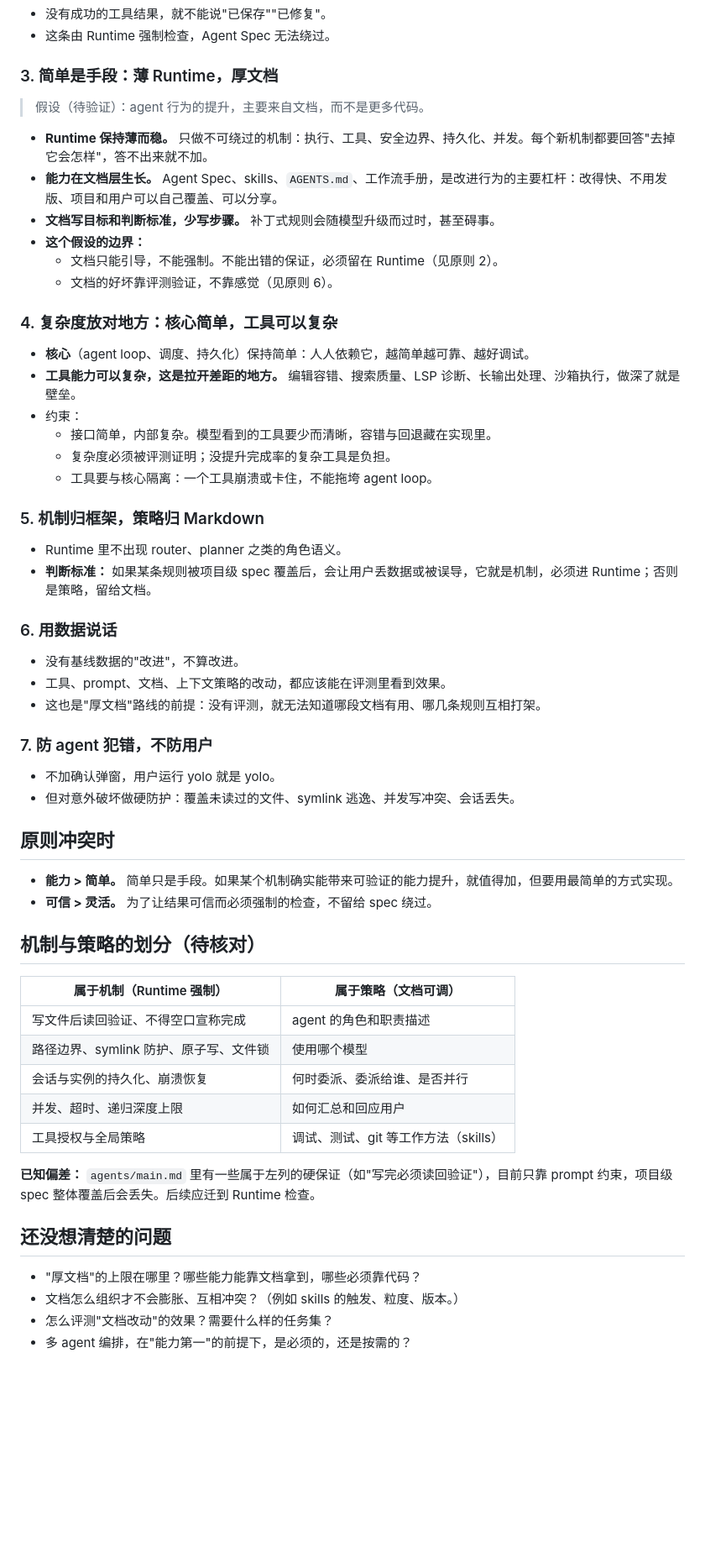
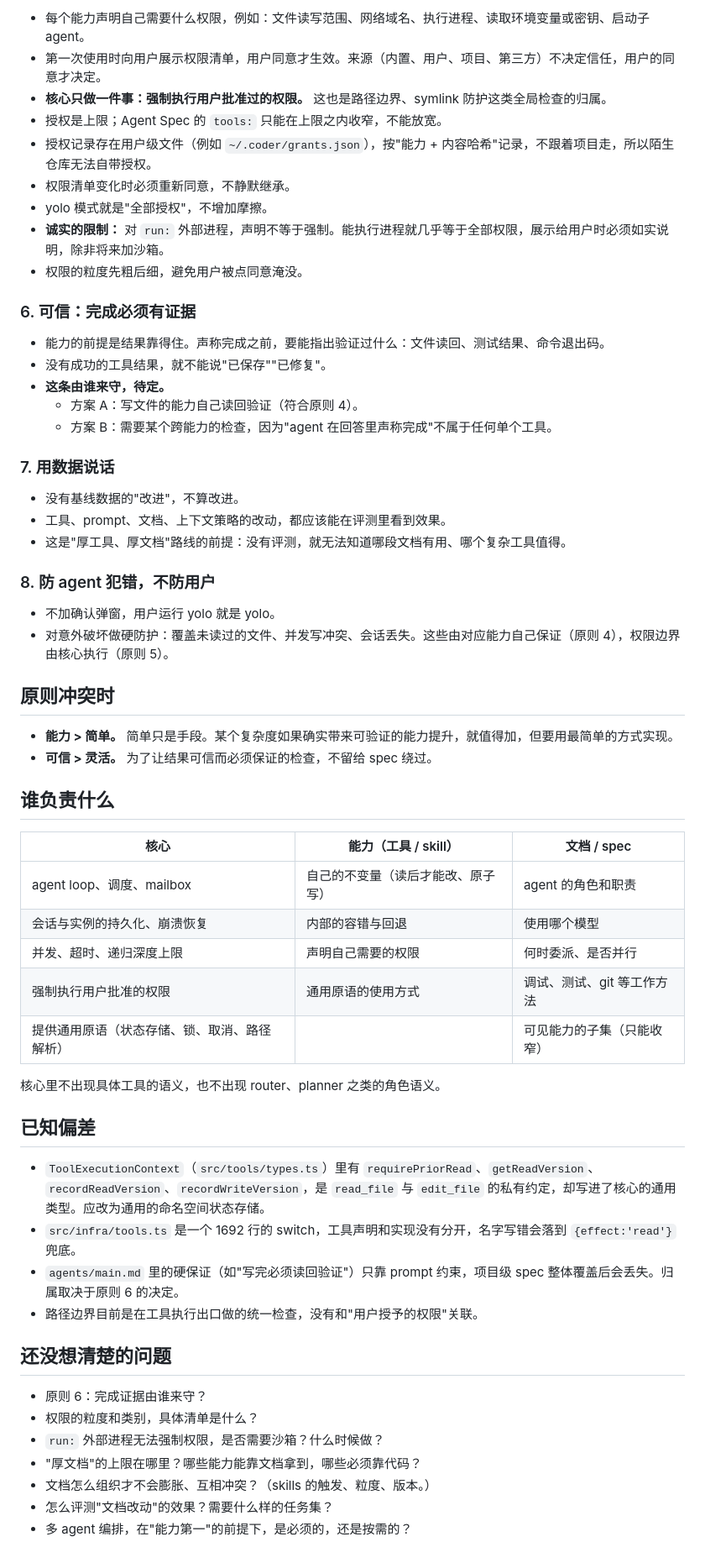
Before and after one commit to elyar-adil/coder, a Markdown page: docs/philosophy.md, the part around one of its changes. Shown at 84% size. Rendered like a GitHub page; blank space fills up the shorter version.

Commit message:
docs(philosophy): fold in capability unification, tool-owned invariants, permission model
Co-Authored-By: Claude Sonnet 5.5 <noreply@anthropic.com>
Claude-Session: https://claude.ai/code/session_019VnAC1hR7Lr5a2mDF95YFR

```diff
--- a/docs/philosophy.md
+++ b/docs/philosophy.md
@@ -22,62 +71,62 @@
+- 每个能力声明自己需要什么权限，例如：文件读写范围、网络域名、执行进程、读取环境变量或密钥、启动子 agent。
+- 第一次使用时向用户展示权限清单，用户同意才生效。来源（内置、用户、项目、第三方）不决定信任，用户的同意才决定。
+- **核心只做一件事：强制执行用户批准过的权限。** 这也是路径边界、symlink 防护这类全局检查的归属。
+- 授权是上限；Agent Spec 的 `tools:` 只能在上限之内收窄，不能放宽。
+- 授权记录存在用户级文件（例如 `~/.coder/grants.json`），按"能力 + 内容哈希"记录，不跟着项目走，所以陌生仓库无法自带授权。
+- 权限清单变化时必须重新同意，不静默继承。
+- yolo 模式就是"全部授权"，不增加摩擦。
+- **诚实的限制：** 对 `run:` 外部进程，声明不等于强制。能执行进程就几乎等于全部权限，展示给用户时必须如实说明，除非将来加沙箱。
+- 权限的粒度先粗后细，避免用户被点同意淹没。
+
+### 6. 可信：完成必须有证据
+
+- 能力的前提是结果靠得住。声称完成之前，要能指出验证过什么：文件读回、测试结果、命令退出码。
 - 没有成功的工具结果，就不能说"已保存""已修复"。
-- 这条由 Runtime 强制检查，Agent Spec 无法绕过。
+- **这条由谁来守，待定。**
+  - 方案 A：写文件的能力自己读回验证（符合原则 4）。
+  - 方案 B：需要某个跨能力的检查，因为"agent 在回答里声称完成"不属于任何单个工具。
 
-### 3. 简单是手段：薄 Runtime，厚文档
-
-> 假设（待验证）：agent 行为的提升，主要来自文档，而不是更多代码。
-
-- **Runtime 保持薄而稳。** 只做不可绕过的机制：执行、工具、安全边界、持久化、并发。每个新机制都要回答"去掉它会怎样"，答不出来就不加。
-- **能力在文档层生长。** Agent Spec、skills、`AGENTS.md`、工作流手册，是改进行为的主要杠杆：改得快、不用发版、项目和用户可以自己覆盖、可以分享。
-- **文档写目标和判断标准，少写步骤。** 补丁式规则会随模型升级而过时，甚至碍事。
-- **这个假设的边界：**
-  - 文档只能引导，不能强制。不能出错的保证，必须留在 Runtime（见原则 2）。
-  - 文档的好坏靠评测验证，不靠感觉（见原则 6）。
-
-### 4. 复杂度放对地方：核心简单，工具可以复杂
-
-- **核心**（agent loop、调度、持久化）保持简单：人人依赖它，越简单越可靠、越好调试。
-- **工具能力可以复杂，这是拉开差距的地方。** 编辑容错、搜索质量、LSP 诊断、长输出处理、沙箱执行，做深了就是壁垒。
-- 约束：
-  - 接口简单，内部复杂。模型看到的工具要少而清晰，容错与回退藏在实现里。
-  - 复杂度必须被评测证明；没提升完成率的复杂工具是负担。
-  - 工具要与核心隔离：一个工具崩溃或卡住，不能拖垮 agent loop。
-
-### 5. 机制归框架，策略归 Markdown
-
-- Runtime 里不出现 router、planner 之类的角色语义。
-- **判断标准：** 如果某条规则被项目级 spec 覆盖后，会让用户丢数据或被误导，它就是机制，必须进 Runtime；否则是策略，留给文档。
-
-### 6. 用数据说话
+### 7. 用数据说话
 
 - 没有基线数据的"改进"，不算改进。
 - 工具、prompt、文档、上下文策略的改动，都应该能在评测里看到效果。
-- 这也是"厚文档"路线的前提：没有评测，就无法知道哪段文档有用、哪几条规则互相打架。
+- 这是"厚工具、厚文档"路线的前提：没有评测，就无法知道哪段文档有用、哪个复杂工具值得。
 
-### 7. 防 agent 犯错，不防用户
+### 8. 防 agent 犯错，不防用户
 
 - 不加确认弹窗，用户运行 yolo 就是 yolo。
-- 但对意外破坏做硬防护：覆盖未读过的文件、symlink 逃逸、并发写冲突、会话丢失。
+- 对意外破坏做硬防护：覆盖未读过的文件、并发写冲突、会话丢失。这些由对应能力自己保证（原则 4），权限边界由核心执行（原则 5）。
 
 ## 原则冲突时
 
-- **能力 > 简单。** 简单只是手段。如果某个机制确实能带来可验证的能力提升，就值得加，但要用最简单的方式实现。
-- **可信 > 灵活。** 为了让结果可信而必须强制的检查，不留给 spec 绕过。
+- **能力 > 简单。** 简单只是手段。某个复杂度如果确实带来可验证的能力提升，就值得加，但要用最简单的方式实现。
+- **可信 > 灵活。** 为了让结果可信而必须保证的检查，不留给 spec 绕过。
 
-## 机制与策略的划分（待核对）
+## 谁负责什么
 
-| 属于机制（Runtime 强制） | 属于策略（文档可调） |
-|---|---|
-| 写文件后读回验证、不得空口宣称完成 | agent 的角色和职责描述 |
-| 路径边界、symlink 防护、原子写、文件锁 | 使用哪个模型 |
-| 会话与实例的持久化、崩溃恢复 | 何时委派、委派给谁、是否并行 |
-| 并发、超时、递归深度上限 | 如何汇总和回应用户 |
-| 工具授权与全局策略 | 调试、测试、git 等工作方法（skills） |
+| 核心 | 能力（工具 / skill） | 文档 / spec |
+|---|---|---|
+| agent loop、调度、mailbox | 自己的不变量（读后才能改、原子写） | agent 的角色和职责 |
+| 会话与实例的持久化、崩溃恢复 | 内部的容错与回退 | 使用哪个模型 |
+| 并发、超时、递归深度上限 | 声明自己需要的权限 | 何时委派、是否并行 |
+| 强制执行用户批准的权限 | 通用原语的使用方式 | 调试、测试、git 等工作方法 |
+| 提供通用原语（状态存储、锁、取消、路径解析） | | 可见能力的子集（只能收窄） |
 
-**已知偏差：** `agents/main.md` 里有一些属于左列的硬保证（如"写完必须读回验证"），目前只靠 prompt 约束，项目级 spec 整体覆盖后会丢失。后续应迁到 Runtime 检查。
+核心里不出现具体工具的语义，也不出现 router、planner 之类的角色语义。
+
+## 已知偏差
+
+- `ToolExecutionContext`（`src/tools/types.ts`）里有 `requirePriorRead`、`getReadVersion`、`recordReadVersion`、`recordWriteVersion`，是 `read_file` 与 `edit_file` 的私有约定，却写进了核心的通用类型。应改为通用的命名空间状态存储。
+- `src/infra/tools.ts` 是一个 1692 行的 switch，工具声明和实现没有分开，名字写错会落到 `{effect:'read'}` 兜底。
+- `agents/main.md` 里的硬保证（如"写完必须读回验证"）只靠 prompt 约束，项目级 spec 整体覆盖后会丢失。归属取决于原则 6 的决定。
+- 路径边界目前是在工具执行出口做的统一检查，没有和"用户授予的权限"关联。
 
 ## 还没想清楚的问题
 
+- 原则 6：完成证据由谁来守？
+- 权限的粒度和类别，具体清单是什么？
+- `run:` 外部进程无法强制权限，是否需要沙箱？什么时候做？
 - "厚文档"的上限在哪里？哪些能力能靠文档拿到，哪些必须靠代码？
-- 文档怎么组织才不会膨胀、互相冲突？（例如 skills 的触发、粒度、版本。）
+- 文档怎么组织才不会膨胀、互相冲突？（skills 的触发、粒度、版本。）
 - 怎么评测"文档改动"的效果？需要什么样的任务集？
 - 多 agent 编排，在"能力第一"的前提下，是必须的，还是按需的？
```
Also changed, not shown: other parts of docs/philosophy.md (+53 -4 lines).
